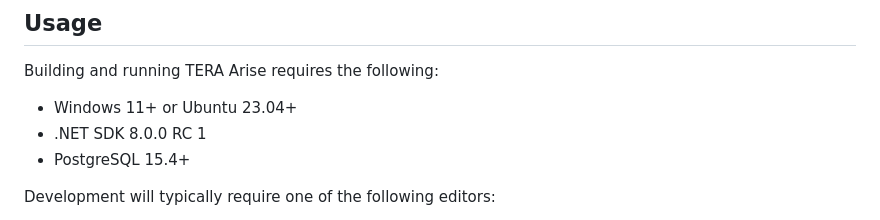
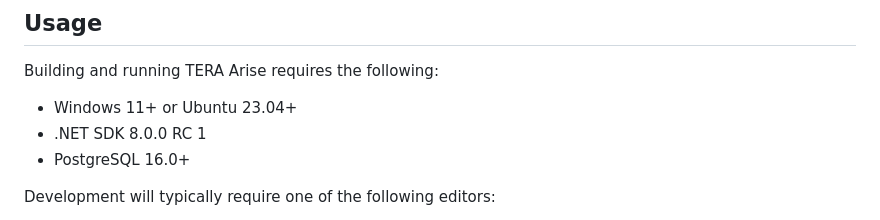
Before and after one commit to tera-arise/arise, a Markdown page: README.md, the part around one of its changes. Rendered like a GitHub page.

Commit message:
Update PostgreSQL requirement to 16.0+.

```diff
--- a/README.md
+++ b/README.md
@@ -42,7 +42,7 @@ Building and running TERA Arise requires the following:
 
 * Windows 11+ or Ubuntu 23.04+
 * .NET SDK 8.0.0 RC 1
-* PostgreSQL 15.4+
+* PostgreSQL 16.0+
 
 Development will typically require one of the following editors:
 
```
Also changed, not shown: other parts of README.md (+5 -5 lines).
